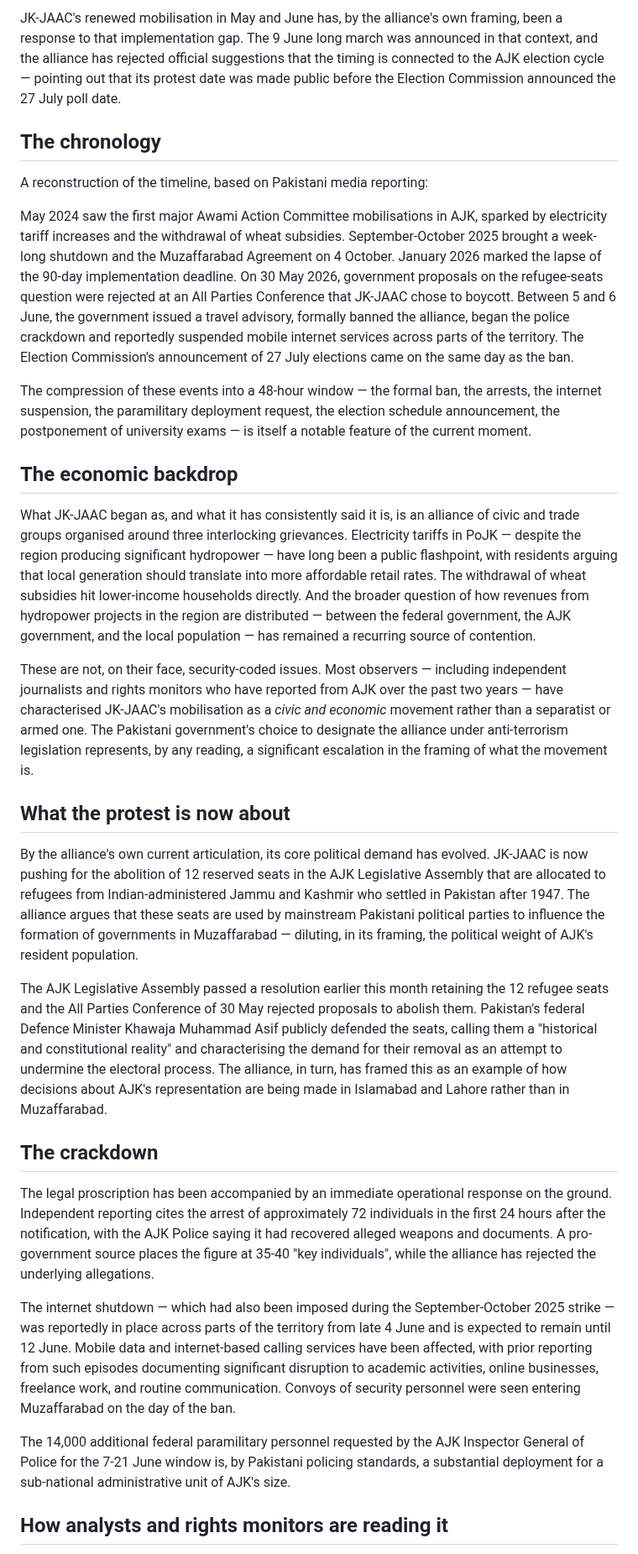
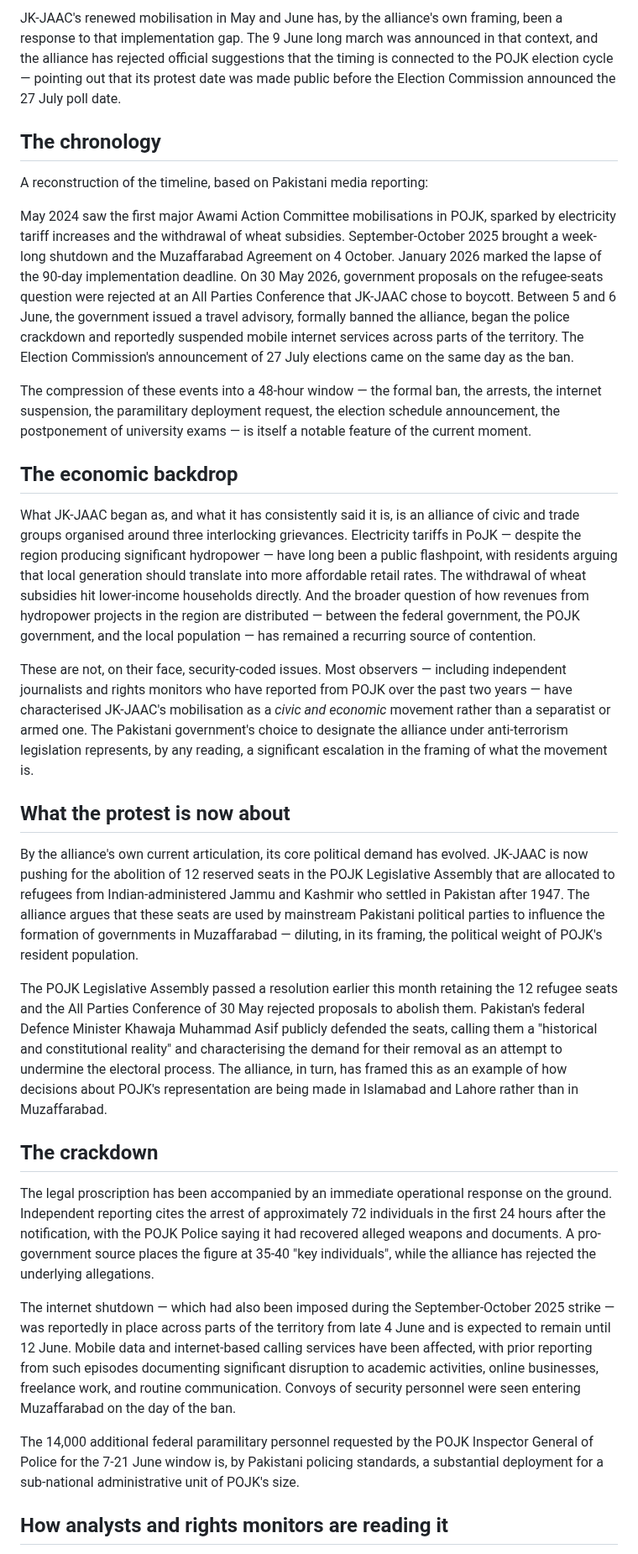
Before and after one commit to Aseemruhel/-bharatsamvad-epaper, a Markdown page: content/2026-06-07-page1.md, the part around one of its changes. Shown at 84% size. Drawn GitHub-style.

```diff
--- a/content/2026-06-07-page1.md
+++ b/content/2026-06-07-page1.md
@@ -45,33 +45,33 @@ That earlier shutdown, in September-October 2025, had paralysed AJK for several
 
-JK-JAAC's renewed mobilisation in May and June has, by the alliance's own framing, been a response to that implementation gap. The 9 June long march was announced in that context, and the alliance has rejected official suggestions that the timing is connected to the AJK election cycle — pointing out that its protest date was made public before the Election Commission announced the 27 July poll date.
+JK-JAAC's renewed mobilisation in May and June has, by the alliance's own framing, been a response to that implementation gap. The 9 June long march was announced in that context, and the alliance has rejected official suggestions that the timing is connected to the POJK election cycle — pointing out that its protest date was made public before the Election Commission announced the 27 July poll date.
 
 ## The chronology
 
 A reconstruction of the timeline, based on Pakistani media reporting:
 
-May 2024 saw the first major Awami Action Committee mobilisations in AJK, sparked by electricity tariff increases and the withdrawal of wheat subsidies. September-October 2025 brought a week-long shutdown and the Muzaffarabad Agreement on 4 October. January 2026 marked the lapse of the 90-day implementation deadline. On 30 May 2026, government proposals on the refugee-seats question were rejected at an All Parties Conference that JK-JAAC chose to boycott. Between 5 and 6 June, the government issued a travel advisory, formally banned the alliance, began the police crackdown and reportedly suspended mobile internet services across parts of the territory. The Election Commission's announcement of 27 July elections came on the same day as the ban.
+May 2024 saw the first major Awami Action Committee mobilisations in POJK, sparked by electricity tariff increases and the withdrawal of wheat subsidies. September-October 2025 brought a week-long shutdown and the Muzaffarabad Agreement on 4 October. January 2026 marked the lapse of the 90-day implementation deadline. On 30 May 2026, government proposals on the refugee-seats question were rejected at an All Parties Conference that JK-JAAC chose to boycott. Between 5 and 6 June, the government issued a travel advisory, formally banned the alliance, began the police crackdown and reportedly suspended mobile internet services across parts of the territory. The Election Commission's announcement of 27 July elections came on the same day as the ban.
 
 The compression of these events into a 48-hour window — the formal ban, the arrests, the internet suspension, the paramilitary deployment request, the election schedule announcement, the postponement of university exams — is itself a notable feature of the current moment.
 
 ## The economic backdrop
 
-What JK-JAAC began as, and what it has consistently said it is, is an alliance of civic and trade groups organised around three interlocking grievances. Electricity tariffs in PoJK — despite the region producing significant hydropower — have long been a public flashpoint, with residents arguing that local generation should translate into more affordable retail rates. The withdrawal of wheat subsidies hit lower-income households directly. And the broader question of how revenues from hydropower projects in the region are distributed — between the federal government, the AJK government, and the local population — has remained a recurring source of contention.
+What JK-JAAC began as, and what it has consistently said it is, is an alliance of civic and trade groups organised around three interlocking grievances. Electricity tariffs in PoJK — despite the region producing significant hydropower — have long been a public flashpoint, with residents arguing that local generation should translate into more affordable retail rates. The withdrawal of wheat subsidies hit lower-income households directly. And the broader question of how revenues from hydropower projects in the region are distributed — between the federal government, the POJK government, and the local population — has remained a recurring source of contention.
 
-These are not, on their face, security-coded issues. Most observers — including independent journalists and rights monitors who have reported from AJK over the past two years — have characterised JK-JAAC's mobilisation as a *civic and economic* movement rather than a separatist or armed one. The Pakistani government's choice to designate the alliance under anti-terrorism legislation represents, by any reading, a significant escalation in the framing of what the movement is.
+These are not, on their face, security-coded issues. Most observers — including independent journalists and rights monitors who have reported from POJK over the past two years — have characterised JK-JAAC's mobilisation as a *civic and economic* movement rather than a separatist or armed one. The Pakistani government's choice to designate the alliance under anti-terrorism legislation represents, by any reading, a significant escalation in the framing of what the movement is.
 
 ## What the protest is now about
 
-By the alliance's own current articulation, its core political demand has evolved. JK-JAAC is now pushing for the abolition of 12 reserved seats in the AJK Legislative Assembly that are allocated to refugees from Indian-administered Jammu and Kashmir who settled in Pakistan after 1947. The alliance argues that these seats are used by mainstream Pakistani political parties to influence the formation of governments in Muzaffarabad — diluting, in its framing, the political weight of AJK's resident population.
+By the alliance's own current articulation, its core political demand has evolved. JK-JAAC is now pushing for the abolition of 12 reserved seats in the POJK Legislative Assembly that are allocated to refugees from Indian-administered Jammu and Kashmir who settled in Pakistan after 1947. The alliance argues that these seats are used by mainstream Pakistani political parties to influence the formation of governments in Muzaffarabad — diluting, in its framing, the political weight of POJK's resident population.
 
-The AJK Legislative Assembly passed a resolution earlier this month retaining the 12 refugee seats and the All Parties Conference of 30 May rejected proposals to abolish them. Pakistan's federal Defence Minister Khawaja Muhammad Asif publicly defended the seats, calling them a "historical and constitutional reality" and characterising the demand for their removal as an attempt to undermine the electoral process. The alliance, in turn, has framed this as an example of how decisions about AJK's representation are being made in Islamabad and Lahore rather than in Muzaffarabad.
+The POJK Legislative Assembly passed a resolution earlier this month retaining the 12 refugee seats and the All Parties Conference of 30 May rejected proposals to abolish them. Pakistan's federal Defence Minister Khawaja Muhammad Asif publicly defended the seats, calling them a "historical and constitutional reality" and characterising the demand for their removal as an attempt to undermine the electoral process. The alliance, in turn, has framed this as an example of how decisions about POJK's representation are being made in Islamabad and Lahore rather than in Muzaffarabad.
 
 ## The crackdown
 
-The legal proscription has been accompanied by an immediate operational response on the ground. Independent reporting cites the arrest of approximately 72 individuals in the first 24 hours after the notification, with the AJK Police saying it had recovered alleged weapons and documents. A pro-government source places the figure at 35-40 "key individuals", while the alliance has rejected the underlying allegations.
+The legal proscription has been accompanied by an immediate operational response on the ground. Independent reporting cites the arrest of approximately 72 individuals in the first 24 hours after the notification, with the POJK Police saying it had recovered alleged weapons and documents. A pro-government source places the figure at 35-40 "key individuals", while the alliance has rejected the underlying allegations.
 
 The internet shutdown — which had also been imposed during the September-October 2025 strike — was reportedly in place across parts of the territory from late 4 June and is expected to remain until 12 June. Mobile data and internet-based calling services have been affected, with prior reporting from such episodes documenting significant disruption to academic activities, online businesses, freelance work, and routine communication. Convoys of security personnel were seen entering Muzaffarabad on the day of the ban.
 
-The 14,000 additional federal paramilitary personnel requested by the AJK Inspector General of Police for the 7-21 June window is, by Pakistani policing standards, a substantial deployment for a sub-national administrative unit of AJK's size.
+The 14,000 additional federal paramilitary personnel requested by the POJK Inspector General of Police for the 7-21 June window is, by Pakistani policing standards, a substantial deployment for a sub-national administrative unit of POJK's size.
 
 ## How analysts and rights monitors are reading it
 
```
Also changed, not shown: other parts of content/2026-06-07-page1.md (+18 -18 lines).
